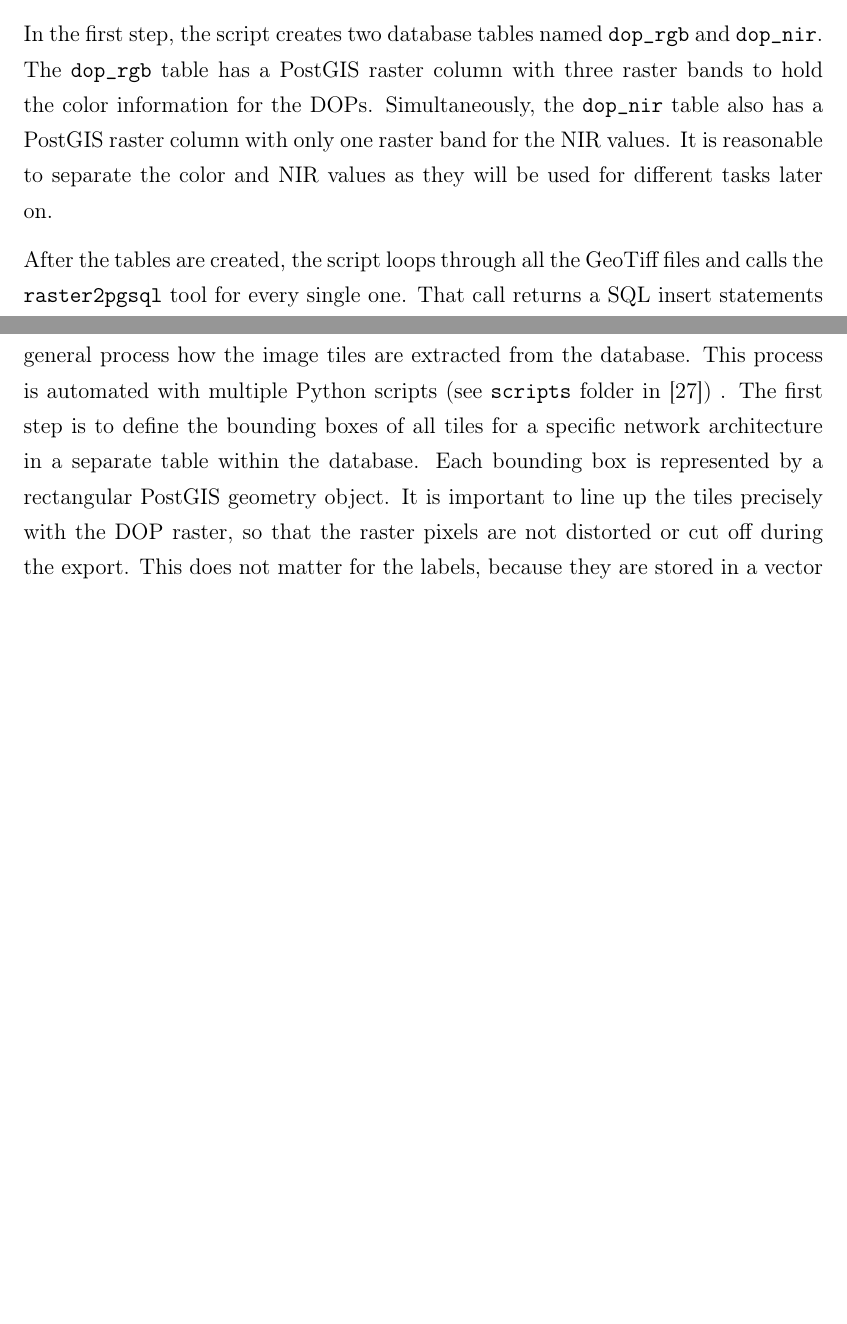
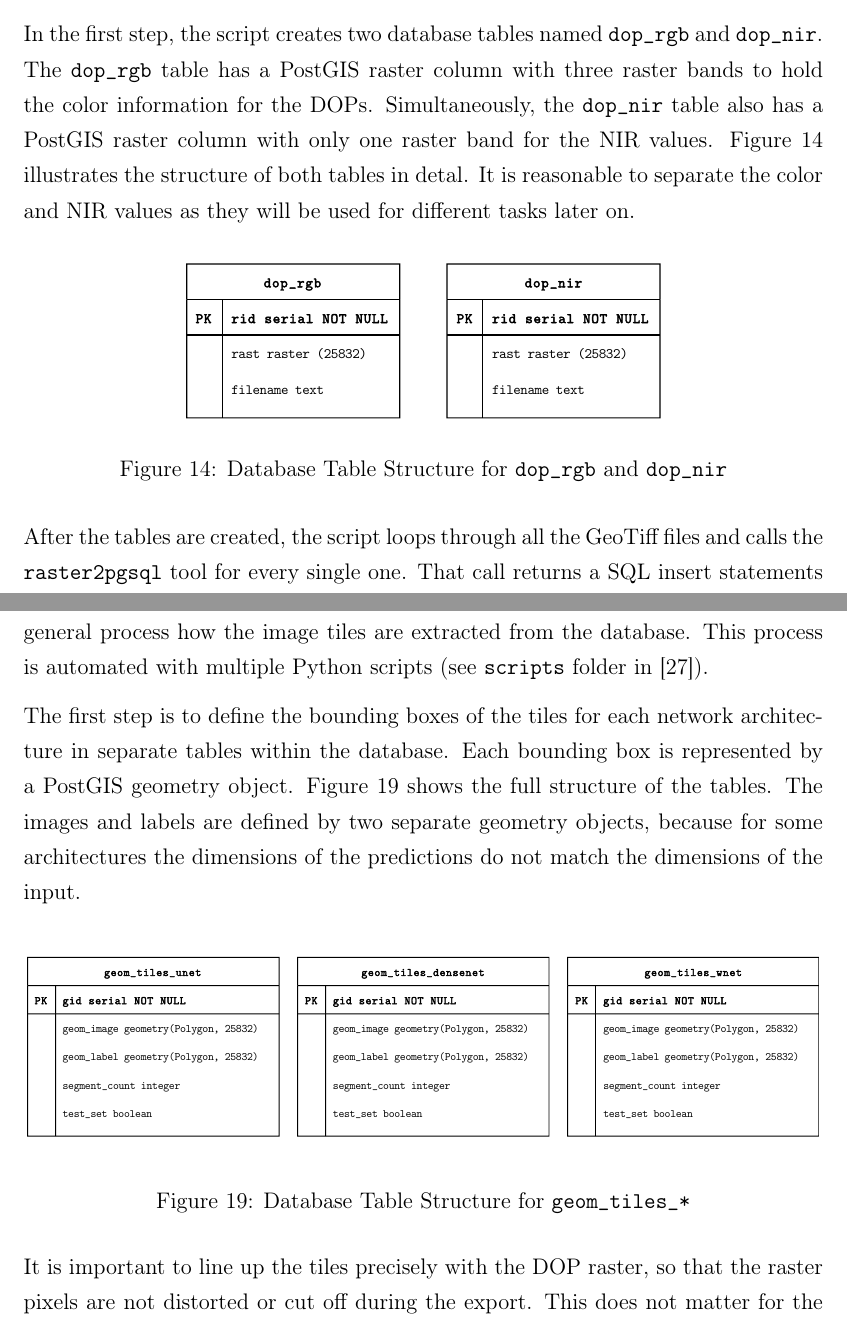
Before and after one commit to karstenkoehler/semantic-segmentation-master-thesis, a LaTeX thesis (latex/thesis.tex, which reads latex/content/data_analysis.tex): two parts of pages 30 and 35 of 69 before the commit and two parts of pages 30 and 36 of 69 after it, joined at a grey line, cut so that both start at the same text, the shorter picture padded with empty space. Compiled offline with pdfLaTeX.

Commit message:
latex: add database entity illustrations

```diff
--- a/latex/content/data_analysis.tex
+++ b/latex/content/data_analysis.tex
@@ -40,7 +40,14 @@ To convert the files from JPEG 2000 to GeoTiff, we use the \emph{Geospatial Data
 
 With the files in GeoTiff format it is now possible to use the \texttt{raster2pgsql} tool to import them into a PostGIS raster table. The whole import process is automated with a Python script (see file \texttt{scripts/tif\_to\_raster.py} in~\cite{thesis-code20}). It assumes that there is a database called \texttt{dop10rgbi\_nrw} with the PostGIS extension enabled.
 
-In the first step, the script creates two database tables named \texttt{dop\_rgb} and \texttt{dop\_nir}. The \texttt{dop\_rgb} table has a PostGIS raster column with three raster bands to hold the color information for the DOPs. Simultaneously, the \texttt{dop\_nir} table also has a PostGIS raster column with only one raster band for the NIR values. It is reasonable to separate the color and NIR values as they will be used for different tasks later on.
+In the first step, the script creates two database tables named \texttt{dop\_rgb} and \texttt{dop\_nir}. The \texttt{dop\_rgb} table has a PostGIS raster column with three raster bands to hold the color information for the DOPs. Simultaneously, the \texttt{dop\_nir} table also has a PostGIS raster column with only one raster band for the NIR values. Figure~\ref{fig:dop_entities} illustrates the structure of both tables in detal. It is reasonable to separate the color and NIR values as they will be used for different tasks later on.
+
+\begin{figure}[h]
+    \centering
+    \includegraphics[width=0.6\textwidth]{images/dop_entities}
+    \caption{Database Table Structure for \texttt{dop\_rgb} and \texttt{dop\_nir}}
+    \label{fig:dop_entities}
+\end{figure}
 
 After the tables are created, the script loops through all the GeoTiff files and calls the \texttt{raster2pgsql} tool for every single one. That call returns a SQL insert statements enriched with the raster information in a binary representation. To execute those statements, it is possible to simply pipe the output of \texttt{raster2pgsql} into a \texttt{psql} command which is connected to the database.
 
@@ -138,7 +152,18 @@ In the image files the labels use color-encoding to differentiate between the cl
 
 In one-hot encoding, each pixel is assigned a vector with one value per class. The value for the class is set to $1$ if the pixel belongs to that specific class, and $0$ otherwise. That way, the distance between the classes is equal for each pair of classes, i.~e. there is no correlation between classes. The translation from color-encoding to one-hot encoding is done by simply mapping the color vectors to their respective one-hot encoded representation.
 
-While the exact tile and label size depends on the network architecture, there is a general process how the image tiles are extracted from the database. This process is automated with multiple Python scripts (see \texttt{scripts} folder in~\cite{thesis-code20}) . The first step is to define the bounding boxes of all tiles for a specific network architecture in a separate table within the database. Each bounding box is represented by a rectangular PostGIS geometry object. It is important to line up the tiles precisely with the DOP raster, so that the raster pixels are not distorted or cut off during the export. This does not matter for the labels, because they are stored in a vector format which is not based on pixels.
+While the exact tile and label size depends on the network architecture, there is a general process how the image tiles are extracted from the database. This process is automated with multiple Python scripts (see \texttt{scripts} folder in~\cite{thesis-code20}).
+
+The first step is to define the bounding boxes of the tiles for each network architecture in separate tables within the database. Each bounding box is represented by a  PostGIS geometry object. Figure~\ref{fig:geom_tiles_entities} shows the full structure of the tables. The images and labels are defined by two separate geometry objects, because for some architectures the dimensions of the predictions do not match the dimensions of the input.
+
+\begin{figure}[h]
+    \centering
+    \includegraphics[width=\textwidth]{images/geom_tiles_entities}
+    \caption{Database Table Structure for \texttt{geom\_tiles\_*}}
+    \label{fig:geom_tiles_entities}
+\end{figure}
+
+It is important to line up the tiles precisely with the DOP raster, so that the raster pixels are not distorted or cut off during the export. This does not matter for the labels, because they are stored in a vector format which is not based on pixels.
 
 To extract the image files for those tile definitions, one straightforward way would be to join the raster table \texttt{dop\_rgb} with tile table containing the tile geometries using the PostGIS \texttt{ST\_Union} and \texttt{ST\_Intersection} functions. However, this was found to take a very long time to compute. Instead, a geospatial visualization software called \emph{QGIS} was used to do those computations. It offers a Python API which allows to run batch exports of a PostGIS raster table according to the bounding boxes defining the tiles.
 
```
Also changed, not shown: latex/images/dop_entities.pdf (added), latex/images/geom_segments_entities.pdf (added), latex/images/geom_tiles_entities.pdf (added), latex/content/data_analysis.tex (9 more changed lines).
